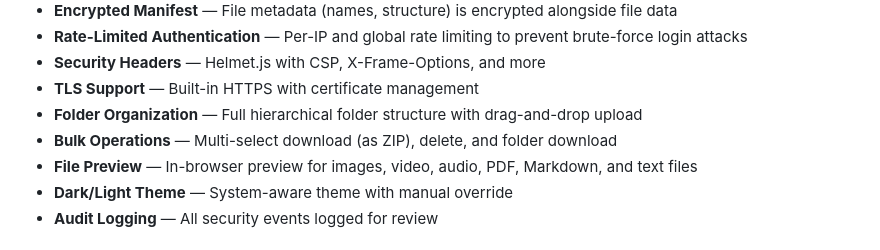
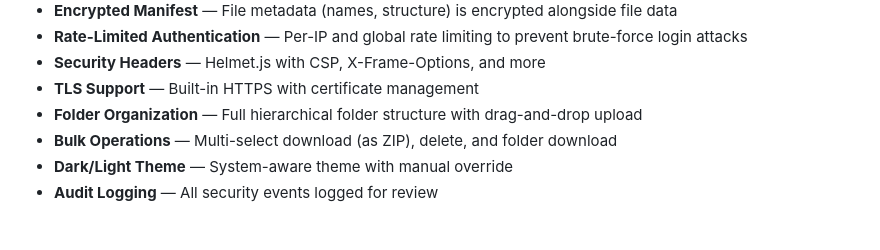
Before and after one commit to AryansDevStudios/CryptVault, a Markdown page: README.md, the part around the change. GitHub-like rendering.

Commit message:
Remove file preview feature from README
Removed file preview feature from the README.

```diff
--- a/README.md
+++ b/README.md
@@ -17,7 +17,6 @@ CryptVault is a self-hosted encrypted file storage system designed with security
 - **TLS Support** — Built-in HTTPS with certificate management
 - **Folder Organization** — Full hierarchical folder structure with drag-and-drop upload
 - **Bulk Operations** — Multi-select download (as ZIP), delete, and folder download
-- **File Preview** — In-browser preview for images, video, audio, PDF, Markdown, and text files
 - **Dark/Light Theme** — System-aware theme with manual override
 - **Audit Logging** — All security events logged for review
 
```
